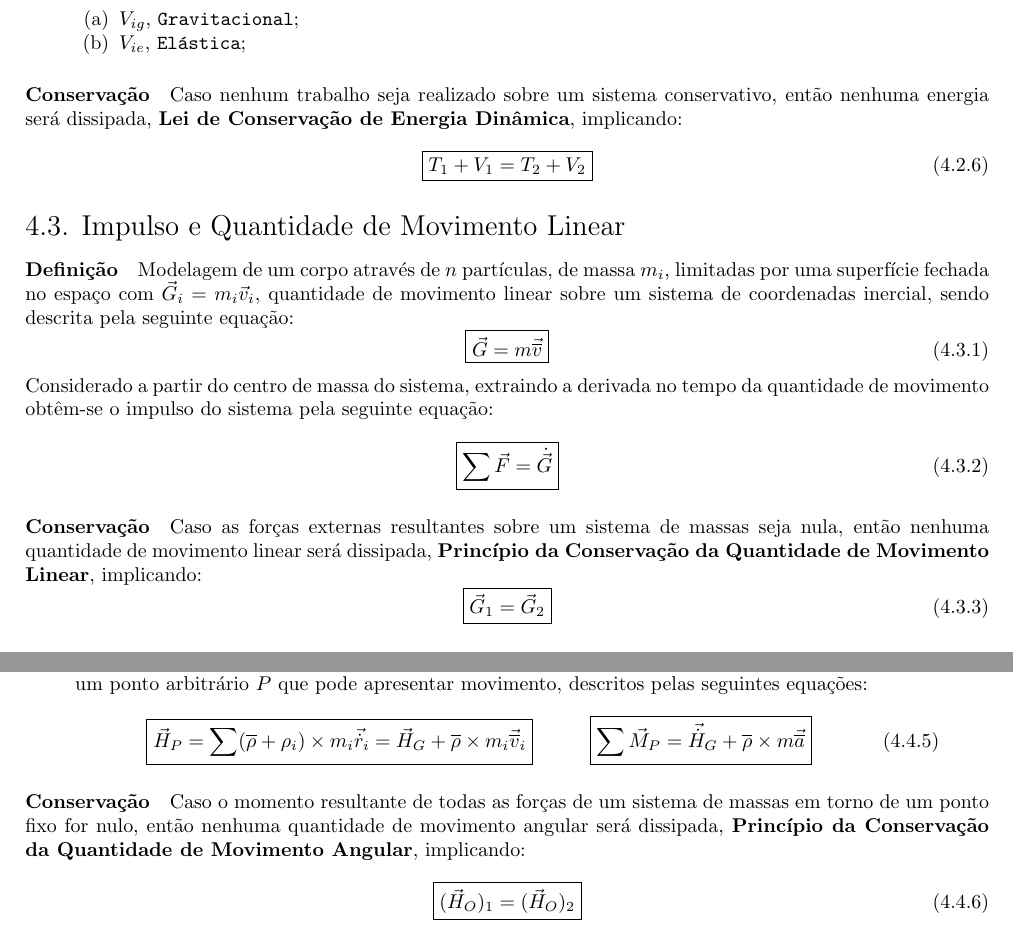
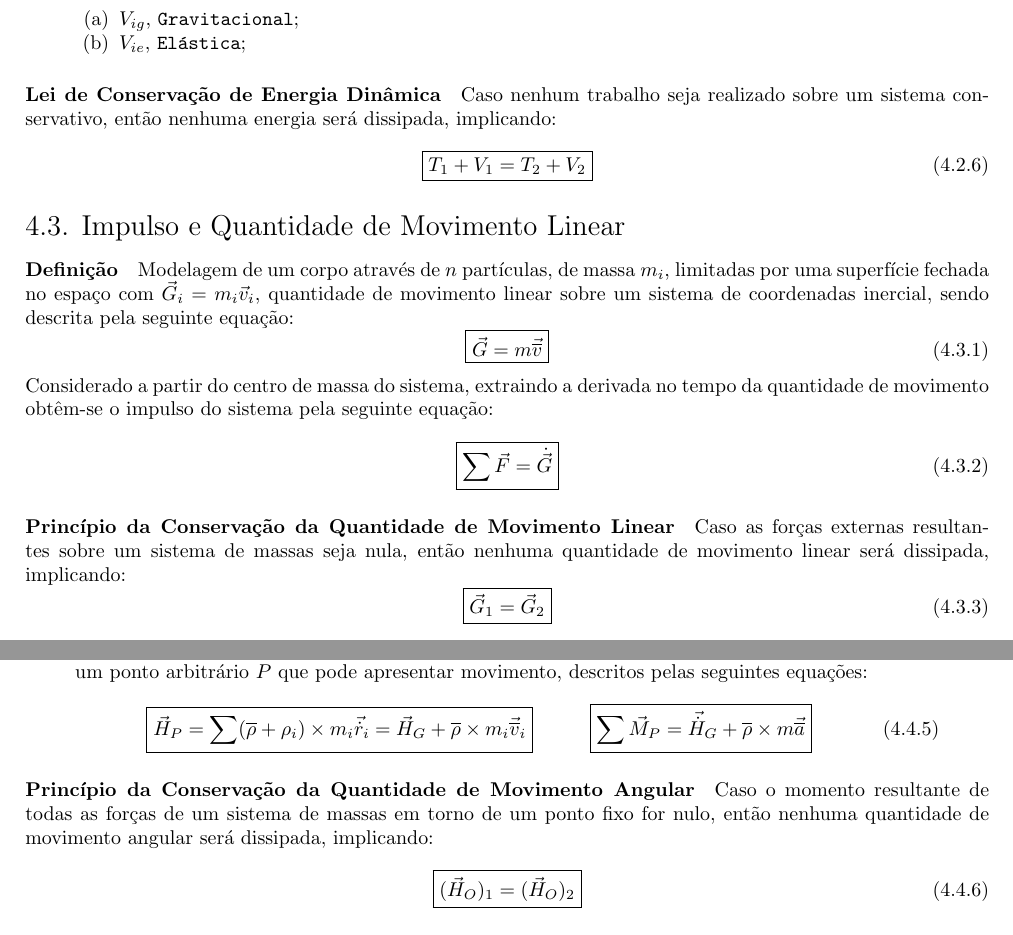
Before and after one commit to tr0fin0/classes_unicamp, a LaTeX document (em404/em404.tex): two parts of pages 10 and 11 of 11, joined at a grey line, cut so that both start at the same text. Compiled offline with pdfLaTeX.

Commit message:
🚧 Edit Conservação Energia

```diff
--- a/em404/em404.tex
+++ b/em404/em404.tex
@@ -673,7 +673,7 @@
                         \end{enumerate}
                 \end{enumerate}
 
-            \paragraph{Conservação}Caso nenhum trabalho seja realizado sobre um sistema conservativo, então nenhuma energia será dissipada, \textbf{Lei de Conservação de Energia Dinâmica}, implicando:
+            \paragraph{Lei de Conservação de Energia Dinâmica}Caso nenhum trabalho seja realizado sobre um sistema conservativo, então nenhuma energia será dissipada, implicando:
                 \begin{equation}
                     \boxed{
                         T_{1} + V_{1} = T_{2} + V_{2}
@@ -694,7 +694,7 @@
                     }
                 \end{equation}
 
-            \paragraph{Conservação}Caso as forças externas resultantes sobre um sistema de massas seja nula, então nenhuma quantidade de movimento linear será dissipada, \textbf{Princípio da Conservação da Quantidade de Movimento Linear}, implicando:
+            \paragraph{Princípio da Conservação da Quantidade de Movimento Linear}Caso as forças externas resultantes sobre um sistema de massas seja nula, então nenhuma quantidade de movimento linear será dissipada, implicando:
                 \begin{equation}
                     \boxed{
                         \vec{G}_{1} = \vec{G}_{2}
@@ -763,7 +763,7 @@
                         \end{equation}
                 \end{enumerate}
 
-            \paragraph{Conservação}Caso o momento resultante de todas as forças de um sistema de massas em torno de um ponto fixo for nulo, então nenhuma quantidade de movimento angular será dissipada, \textbf{Princípio da Conservação da Quantidade de Movimento Angular}, implicando:
+            \paragraph{Princípio da Conservação da Quantidade de Movimento Angular}Caso o momento resultante de todas as forças de um sistema de massas em torno de um ponto fixo for nulo, então nenhuma quantidade de movimento angular será dissipada, implicando:
                 \begin{equation}
                     \boxed{
                         (\vec{H}_{O})_{1} = (\vec{H}_{O})_{2}
```
